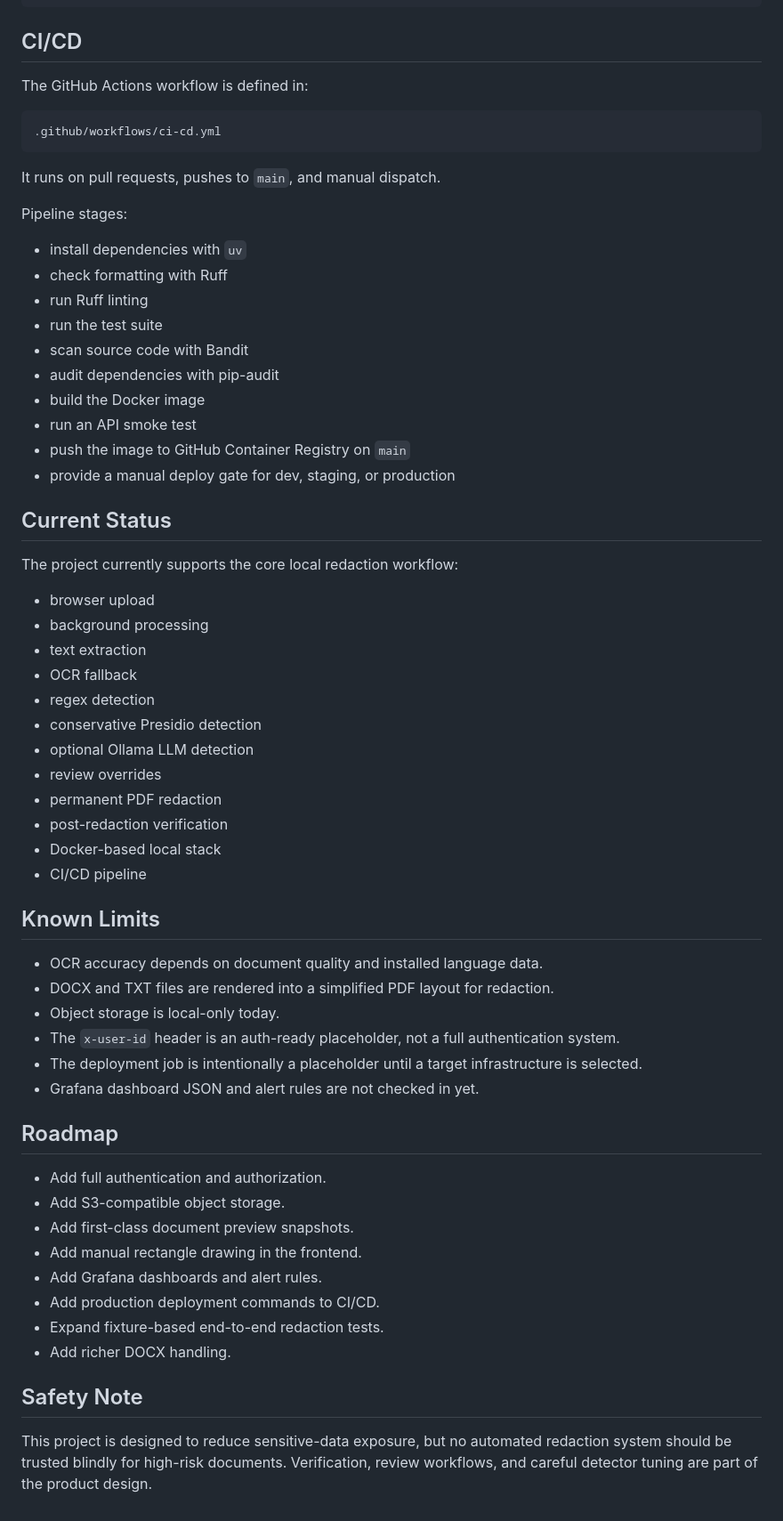
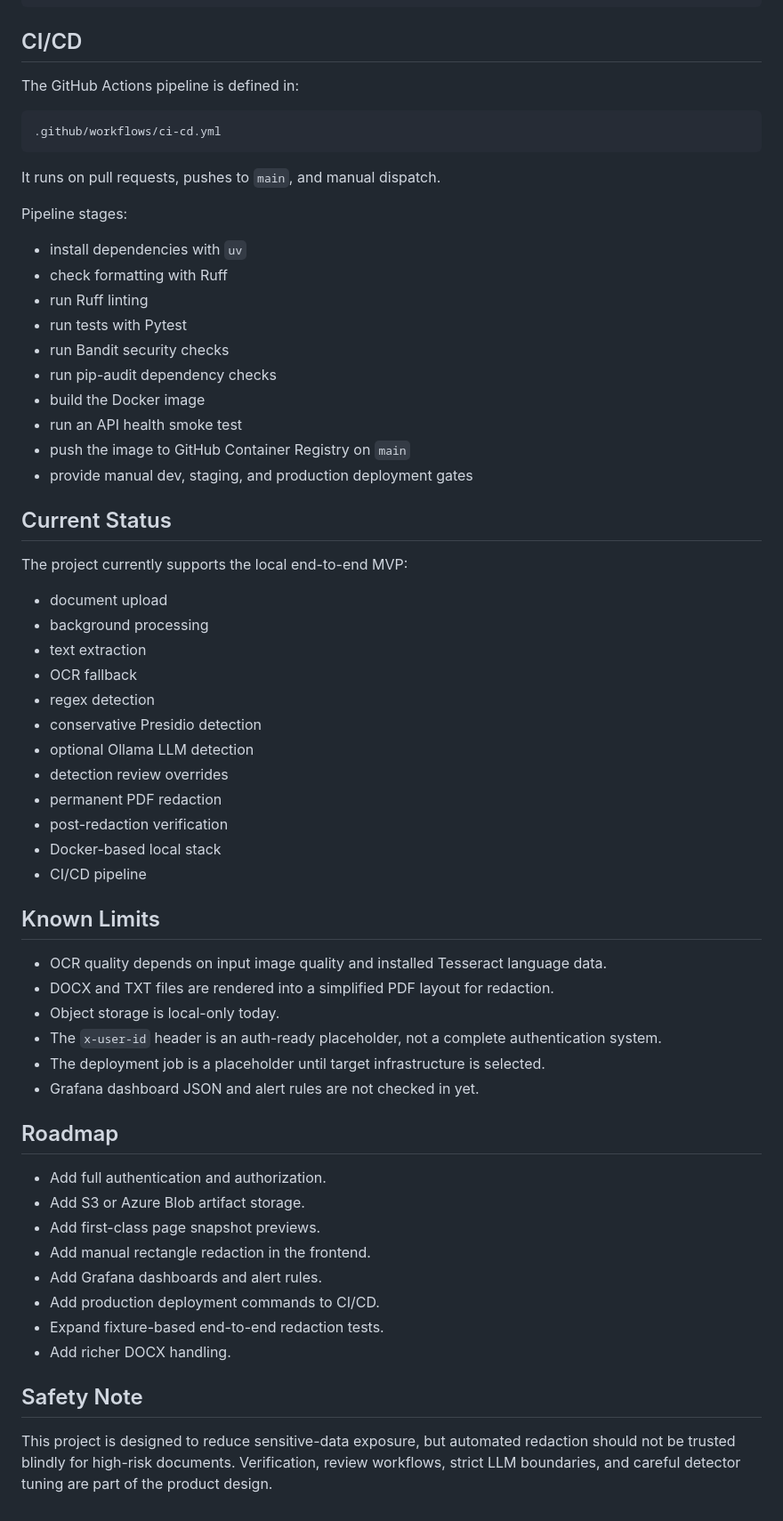
Before and after one commit to spolovynko/dynamic-data-masking, a Markdown page: README.md, the part around one of its changes. Shown at 89% size. Drawn GitHub-style.

````diff
--- a/README.md
+++ b/README.md
@@ -296,7 +293,7 @@ http://127.0.0.1:3000/
 
 ## CI/CD
 
-The GitHub Actions workflow is defined in:
+The GitHub Actions pipeline is defined in:
 
 ```text
 .github/workflows/ci-cd.yml
@@ -309,26 +306,26 @@ Pipeline stages:
 - install dependencies with `uv`
 - check formatting with Ruff
 - run Ruff linting
-- run the test suite
-- scan source code with Bandit
-- audit dependencies with pip-audit
+- run tests with Pytest
+- run Bandit security checks
+- run pip-audit dependency checks
 - build the Docker image
-- run an API smoke test
+- run an API health smoke test
 - push the image to GitHub Container Registry on `main`
-- provide a manual deploy gate for dev, staging, or production
+- provide manual dev, staging, and production deployment gates
 
 ## Current Status
 
-The project currently supports the core local redaction workflow:
+The project currently supports the local end-to-end MVP:
 
-- browser upload
+- document upload
 - background processing
 - text extraction
 - OCR fallback
 - regex detection
 - conservative Presidio detection
 - optional Ollama LLM detection
-- review overrides
+- detection review overrides
 - permanent PDF redaction
 - post-redaction verification
 - Docker-based local stack
@@ -336,19 +333,19 @@ The project currently supports the core local redaction workflow:
 
 ## Known Limits
 
-- OCR accuracy depends on document quality and installed language data.
+- OCR quality depends on input image quality and installed Tesseract language data.
 - DOCX and TXT files are rendered into a simplified PDF layout for redaction.
 - Object storage is local-only today.
-- The `x-user-id` header is an auth-ready placeholder, not a full authentication system.
-- The deployment job is intentionally a placeholder until a target infrastructure is selected.
+- The `x-user-id` header is an auth-ready placeholder, not a complete authentication system.
+- The deployment job is a placeholder until target infrastructure is selected.
 - Grafana dashboard JSON and alert rules are not checked in yet.
 
 ## Roadmap
 
 - Add full authentication and authorization.
-- Add S3-compatible object storage.
-- Add first-class document preview snapshots.
-- Add manual rectangle drawing in the frontend.
+- Add S3 or Azure Blob artifact storage.
+- Add first-class page snapshot previews.
+- Add manual rectangle redaction in the frontend.
 - Add Grafana dashboards and alert rules.
 - Add production deployment commands to CI/CD.
 - Expand fixture-based end-to-end redaction tests.
@@ -356,4 +353,4 @@ The project currently supports the core local redaction workflow:
 
 ## Safety Note
 
-This project is designed to reduce sensitive-data exposure, but no automated redaction system should be trusted blindly for high-risk documents. Verification, review workflows, and careful detector tuning are part of the product design.
+This project is designed to reduce sensitive-data exposure, but automated redaction should not be trusted blindly for high-risk documents. Verification, review workflows, strict LLM boundaries, and careful detector tuning are part of the product design.
````
Also changed, not shown: other parts of README.md (+87 -90 lines).
